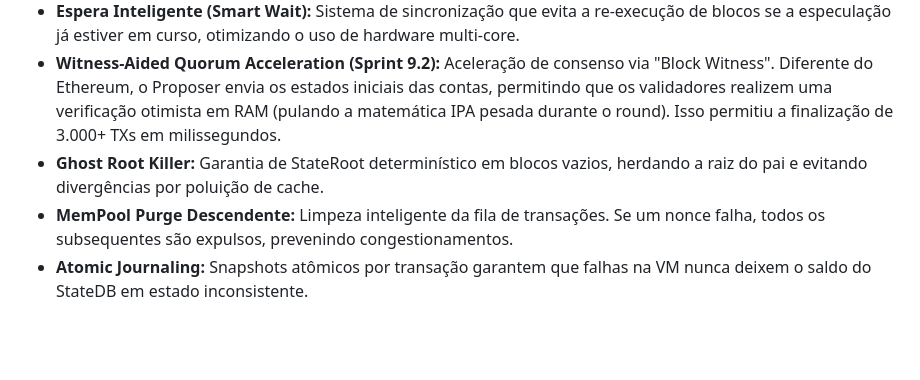
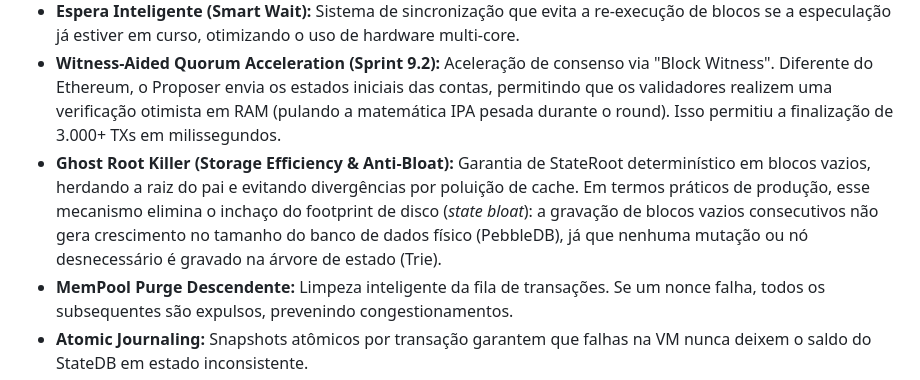
Before and after one commit to icemagno/jamii-public, a Markdown page: docs/DIFERENCIAIS_TECNICOS.md, the part around the change. Rendered like a GitHub page; blank space fills up the shorter version.

```diff
--- a/docs/DIFERENCIAIS_TECNICOS.md
+++ b/docs/DIFERENCIAIS_TECNICOS.md
@@ -36,7 +36,7 @@ Arquitetura focada em resiliência e determinismo absoluto.
 *   **Chained State Oracle (Active Speculation):** Implementação pioneira de pipelining assíncrono para consensos BFT. O próximo líder antecipa o processamento do bloco futuro durante a janela de espera (Pacing) da rede. Isso transfere o custo da EVM para o tempo ocioso, permitindo propostas instantâneas. (Veja a justificativa arquitetural detalhada em [MEMORIA_DECISAO_ESPECULACAO.md](file:///C:/Magno/Projetos/jamii/docs/MEMORIA_DECISAO_ESPECULACAO.md)).
 *   **Espera Inteligente (Smart Wait):** Sistema de sincronização que evita a re-execução de blocos se a especulação já estiver em curso, otimizando o uso de hardware multi-core.
 *   **Witness-Aided Quorum Acceleration (Sprint 9.2):** Aceleração de consenso via "Block Witness". Diferente do Ethereum, o Proposer envia os estados iniciais das contas, permitindo que os validadores realizem uma verificação otimista em RAM (pulando a matemática IPA pesada durante o round). Isso permitiu a finalização de 3.000+ TXs em milissegundos.
-*   **Ghost Root Killer:** Garantia de StateRoot determinístico em blocos vazios, herdando a raiz do pai e evitando divergências por poluição de cache.
+*   **Ghost Root Killer (Storage Efficiency & Anti-Bloat):** Garantia de StateRoot determinístico em blocos vazios, herdando a raiz do pai e evitando divergências por poluição de cache. Em termos práticos de produção, esse mecanismo elimina o inchaço do footprint de disco (*state bloat*): a gravação de blocos vazios consecutivos não gera crescimento no tamanho do banco de dados físico (PebbleDB), já que nenhuma mutação ou nó desnecessário é gravado na árvore de estado (Trie).
 *   **MemPool Purge Descendente:** Limpeza inteligente da fila de transações. Se um nonce falha, todos os subsequentes são expulsos, prevenindo congestionamentos.
 *   **Atomic Journaling:** Snapshots atômicos por transação garantem que falhas na VM nunca deixem o saldo do StateDB em estado inconsistente.
 
```
